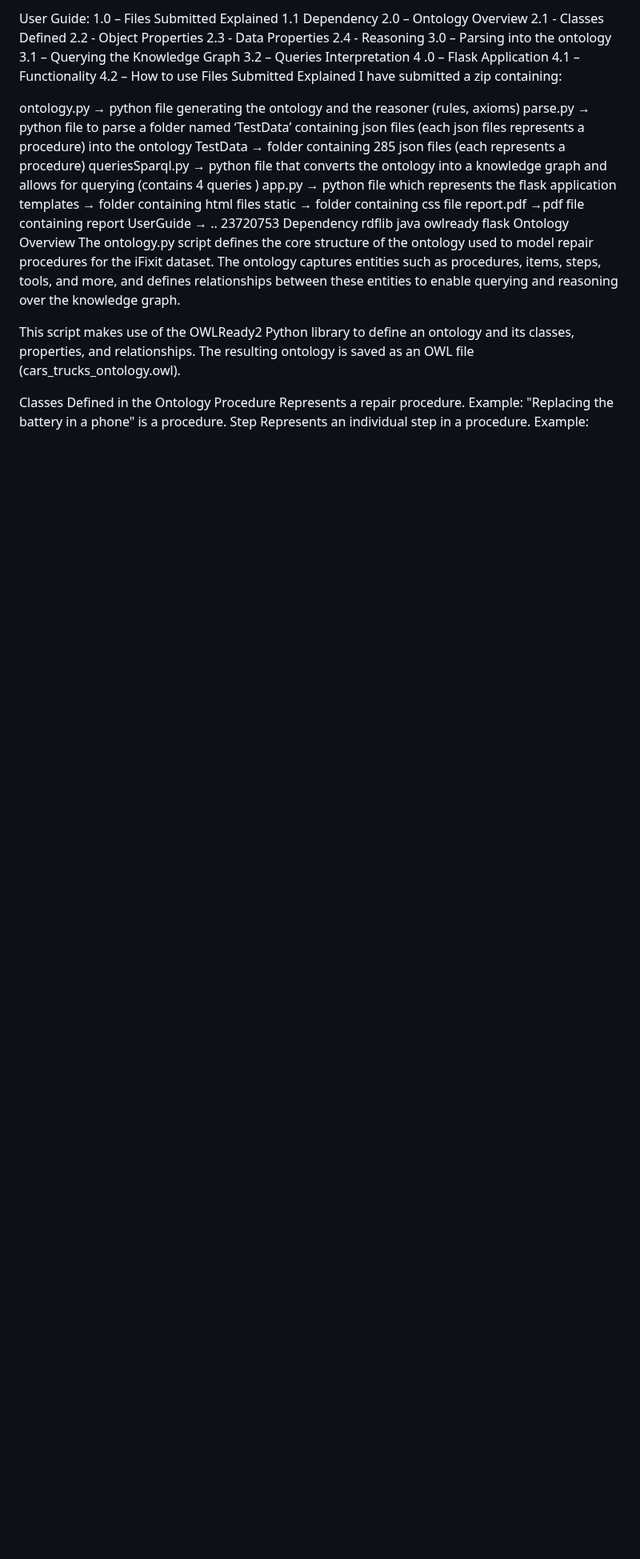
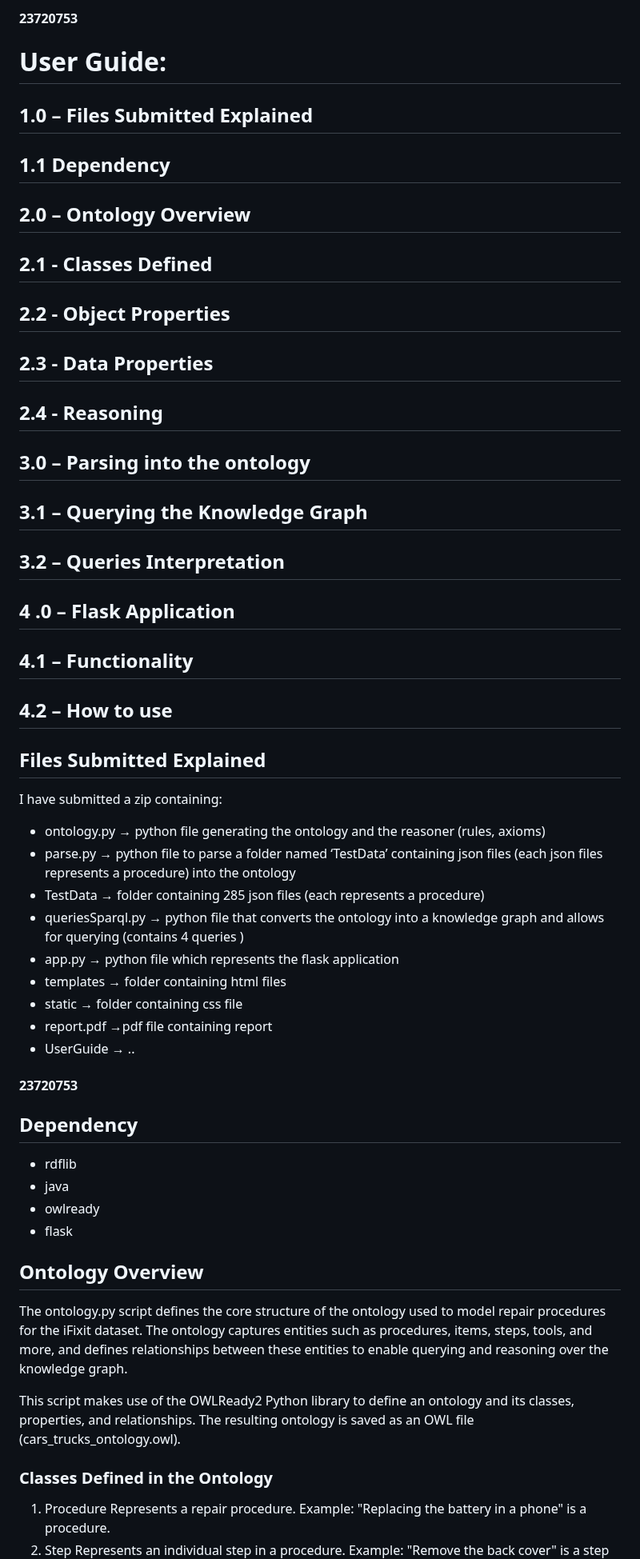
Before and after one commit to normalusernamee/IfixitOntology, a Markdown page: README.md, the part around one of its changes. Shown at 80% size. Drawn GitHub-style; blank space fills up the shorter version.

```diff
--- a/README.md
+++ b/README.md
@@ -1,38 +1,61 @@
-User Guide:
-1.0 – Files Submitted Explained
-1.1 Dependency
-2.0 – Ontology Overview
-2.1 - Classes Defined
-2.2 - Object Properties
-2.3 - Data Properties
-2.4 - Reasoning
-3.0 – Parsing into the ontology
-3.1 – Querying the Knowledge Graph
-3.2 – Queries Interpretation
-4 .0 – Flask Application
-4.1 – Functionality
-4.2 – How to use
-Files Submitted Explained
+#### 23720753
+
+# User Guide:
+
+## 1.0 – Files Submitted Explained
+
+## 1.1 Dependency
+
+## 2.0 – Ontology Overview
+
+## 2.1 - Classes Defined
+
+## 2.2 - Object Properties
+
+## 2.3 - Data Properties
+
+## 2.4 - Reasoning
+
+## 3.0 – Parsing into the ontology
+
+## 3.1 – Querying the Knowledge Graph
+
+## 3.2 – Queries Interpretation
+
+## 4 .0 – Flask Application
+
+## 4.1 – Functionality
+
+## 4.2 – How to use
+
+## Files Submitted Explained
+
 I have submitted a zip containing:
 
-ontology.py → python file generating the ontology and the reasoner (rules, axioms)
-parse.py → python file to parse a folder named ‘TestData’ containing json files (each
-json files represents a procedure) into the ontology
-TestData → folder containing 285 json files (each represents a procedure)
-queriesSparql.py → python file that converts the ontology into a knowledge graph
-and allows for querying (contains 4 queries )
-app.py → python file which represents the flask application
-templates → folder containing html files
-static → folder containing css file
-report.pdf →pdf file containing report
-UserGuide → ..
-23720753
-Dependency
-rdflib
-java
-owlready
-flask
-Ontology Overview
+- ontology.py → python file generating the ontology and the reasoner (rules, axioms)
+- parse.py → python file to parse a folder named ‘TestData’ containing json files (each
+    json files represents a procedure) into the ontology
+- TestData → folder containing 285 json files (each represents a procedure)
+- queriesSparql.py → python file that converts the ontology into a knowledge graph
+    and allows for querying (contains 4 queries )
+- app.py → python file which represents the flask application
+- templates → folder containing html files
+- static → folder containing css file
+- report.pdf →pdf file containing report
+- UserGuide → ..
+
+
+#### 23720753
+
+## Dependency
+
+- rdflib
+- java
+- owlready
+- flask
+
+## Ontology Overview
+
 The ontology.py script defines the core structure of the ontology used to model repair
 procedures for the iFixit dataset. The ontology captures entities such as procedures, items,
 steps, tools, and more, and defines relationships between these entities to enable querying
@@ -42,10 +65,11 @@ This script makes use of the OWLReady2 Python library to define an ontology and
 properties, and relationships. The resulting ontology is saved as an OWL file
 (cars_trucks_ontology.owl).
 
-Classes Defined in the Ontology
-Procedure
+### Classes Defined in the Ontology
+
+1. Procedure
 Represents a repair procedure.
 Example: "Replacing the battery in a phone" is a procedure.
-Step
+2. Step
 Represents an individual step in a procedure.
 Example: "Remove the back cover" is a step in a procedure.
```
Also changed, not shown: other parts of README.md (+144 -92 lines).
